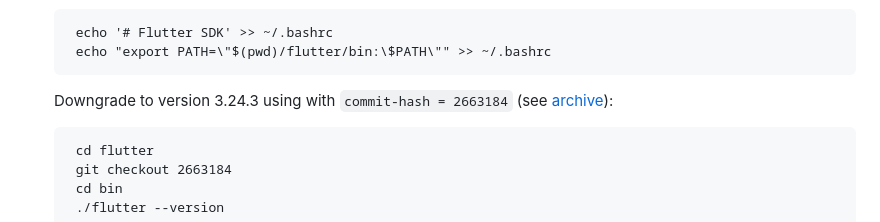
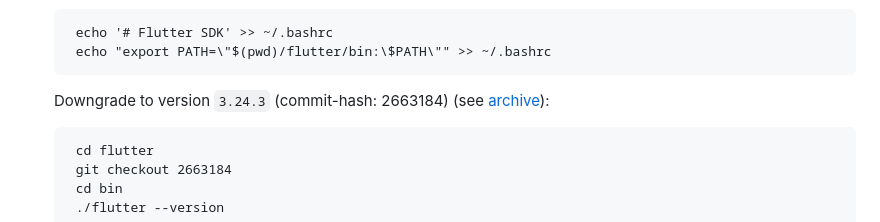
Before and after one commit to RetiefLouw/flutter_speech, a Markdown page: readme.md, the part around the change. Rendered like a GitHub page.

```diff
--- a/readme.md
+++ b/readme.md
@@ -69,7 +69,7 @@ Running `java --version` in the terminal should display the following:
 		echo "export PATH=\"$(pwd)/flutter/bin:\$PATH\"" >> ~/.bashrc
 
 
-	Downgrade to version 3.24.3 using with `commit-hash = 2663184` (see [archive](https://docs.flutter.dev/release/archive)):
+	Downgrade to version `3.24.3` (commit-hash: 2663184) (see [archive](https://docs.flutter.dev/release/archive)):
 
 		cd flutter
 		git checkout 2663184
```
